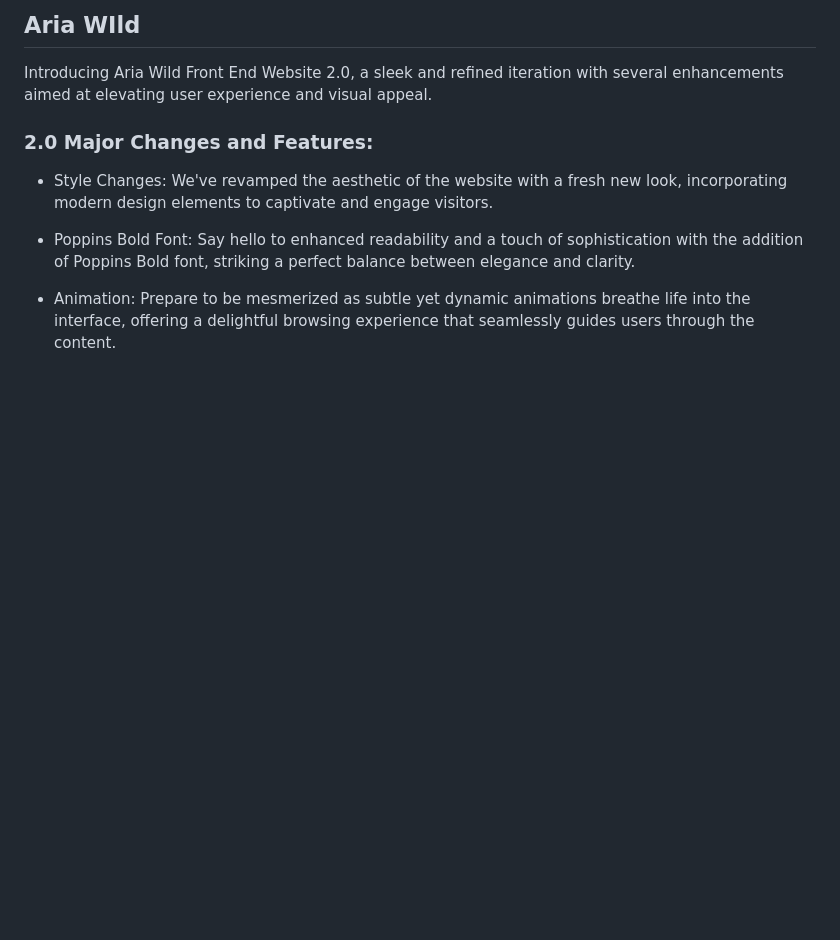
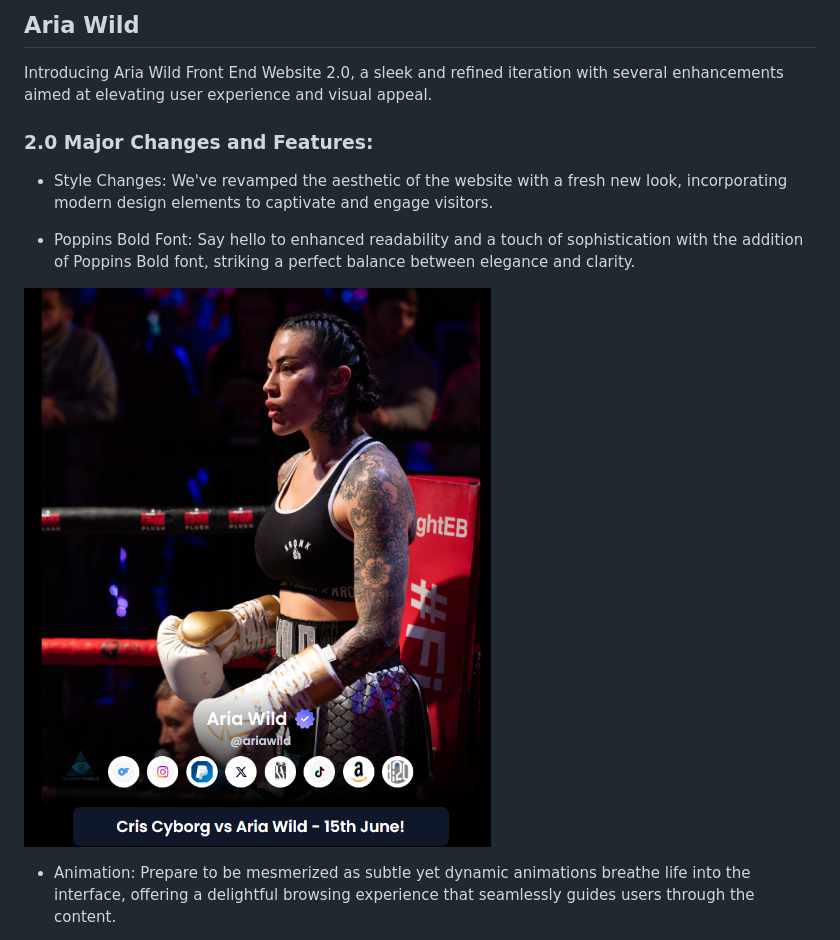
Before and after one commit to Barkatzx/Landing-Page, a Markdown page: readme.MD, the part around the change. Drawn GitHub-style; pictures changed too: img/cover.png (added); blank space fills up the shorter version.

```diff
--- a/readme.MD
+++ b/readme.MD
@@ -1,4 +1,4 @@
-## Aria WIld
+## Aria Wild
 
 Introducing Aria Wild Front End Website 2.0, a sleek and refined iteration with several enhancements aimed at elevating user experience and visual appeal.
 
@@ -7,6 +7,8 @@ Introducing Aria Wild Front End Website 2.0, a sleek and refined iteration with
 - Style Changes: We've revamped the aesthetic of the website with a fresh new look, incorporating modern design elements to captivate and engage visitors.
 
 - Poppins Bold Font: Say hello to enhanced readability and a touch of sophistication with the addition of Poppins Bold font, striking a perfect balance between elegance and clarity.
+
+<img src="./img/cover.png" alt="Aria Wild" />
 
 - Animation: Prepare to be mesmerized as subtle yet dynamic animations breathe life into the interface, offering a delightful browsing experience that seamlessly guides users through the content.
 
```
